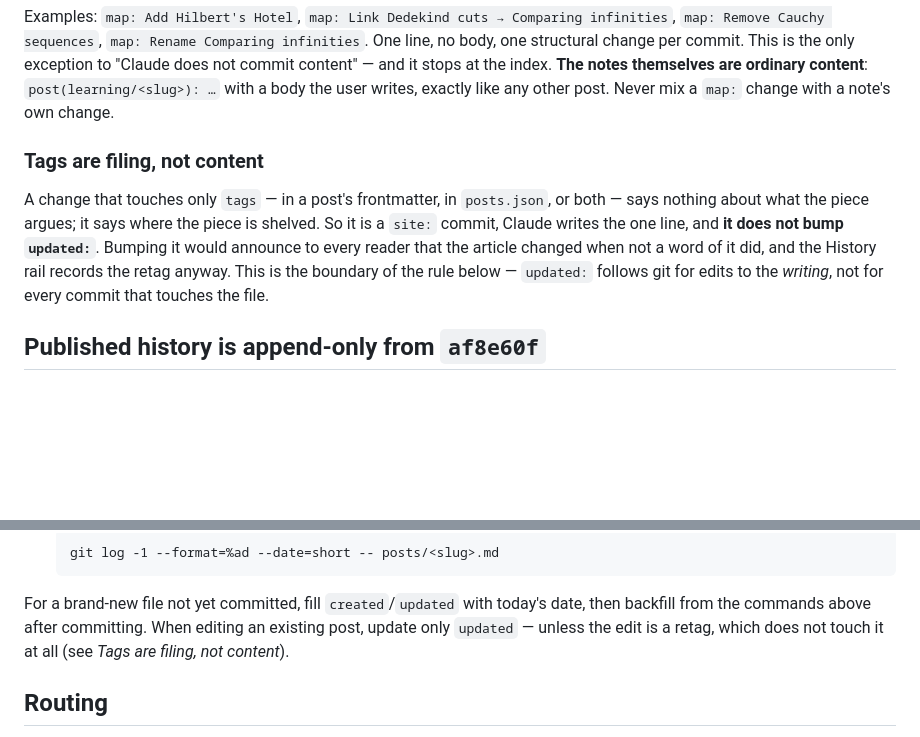
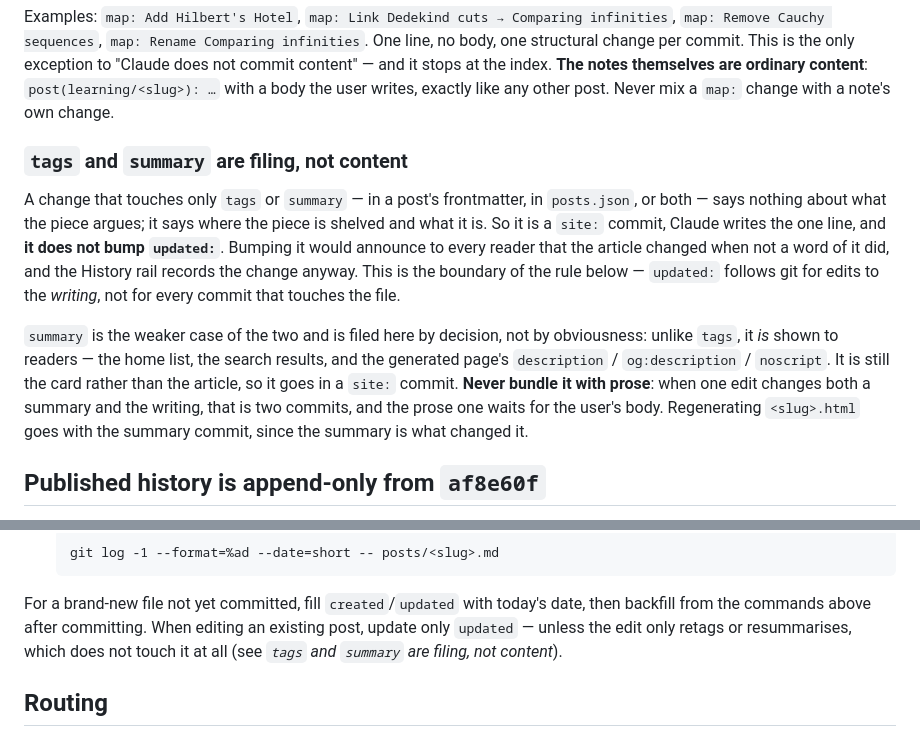
Before and after one commit to fhtttt/personal_website, a Markdown page: CLAUDE.md, 2 parts joined by grey strips. Rendered like a GitHub page; blank space fills up the shorter version.

Commit message:
site: Record that a summary change is filing, not content

```diff
--- a/CLAUDE.md
+++ b/CLAUDE.md
@@ -70,15 +70,23 @@ themselves are ordinary content**: `post(learning/<slug>): …` with a body the
 user writes, exactly like any other post. Never mix a `map:` change with a note's
 own change.
 
-### Tags are filing, not content
+### `tags` and `summary` are filing, not content
 
-A change that touches only `tags` — in a post's frontmatter, in `posts.json`, or both —
-says nothing about what the piece argues; it says where the piece is shelved. So it is a
-`site:` commit, Claude writes the one line, and **it does not bump `updated:`**. Bumping
-it would announce to every reader that the article changed when not a word of it did,
-and the History rail records the retag anyway. This is the boundary of the rule below —
-`updated:` follows git for edits to the *writing*, not for every commit that touches
-the file.
+A change that touches only `tags` or `summary` — in a post's frontmatter, in `posts.json`,
+or both — says nothing about what the piece argues; it says where the piece is shelved and
+what it is. So it is a `site:` commit, Claude writes the one line, and **it does not bump
+`updated:`**. Bumping it would announce to every reader that the article changed when not a
+word of it did, and the History rail records the change anyway. This is the boundary of the
+rule below — `updated:` follows git for edits to the *writing*, not for every commit that
+touches the file.
+
+`summary` is the weaker case of the two and is filed here by decision, not by obviousness:
+unlike `tags`, it *is* shown to readers — the home list, the search results, and the
+generated page's `description` / `og:description` / `noscript`. It is still the card rather
+than the article, so it goes in a `site:` commit. **Never bundle it with prose**: when one
+edit changes both a summary and the writing, that is two commits, and the prose one waits
+for the user's body. Regenerating `<slug>.html` goes with the summary commit, since the
+summary is what changed it.
 
 ## Published history is append-only from `af8e60f`
 
@@ -317,7 +325,8 @@ Don't invent dates. Use the file's git history:
 
 For a brand-new file not yet committed, fill `created`/`updated` with today's date, then
 backfill from the commands above after committing. When editing an existing post, update only `updated`
-— unless the edit is a retag, which does not touch it at all (see *Tags are filing, not content*).
+— unless the edit only retags or resummarises, which does not touch it at all (see
+*`tags` and `summary` are filing, not content*).
 
 ## Routing
 
```
